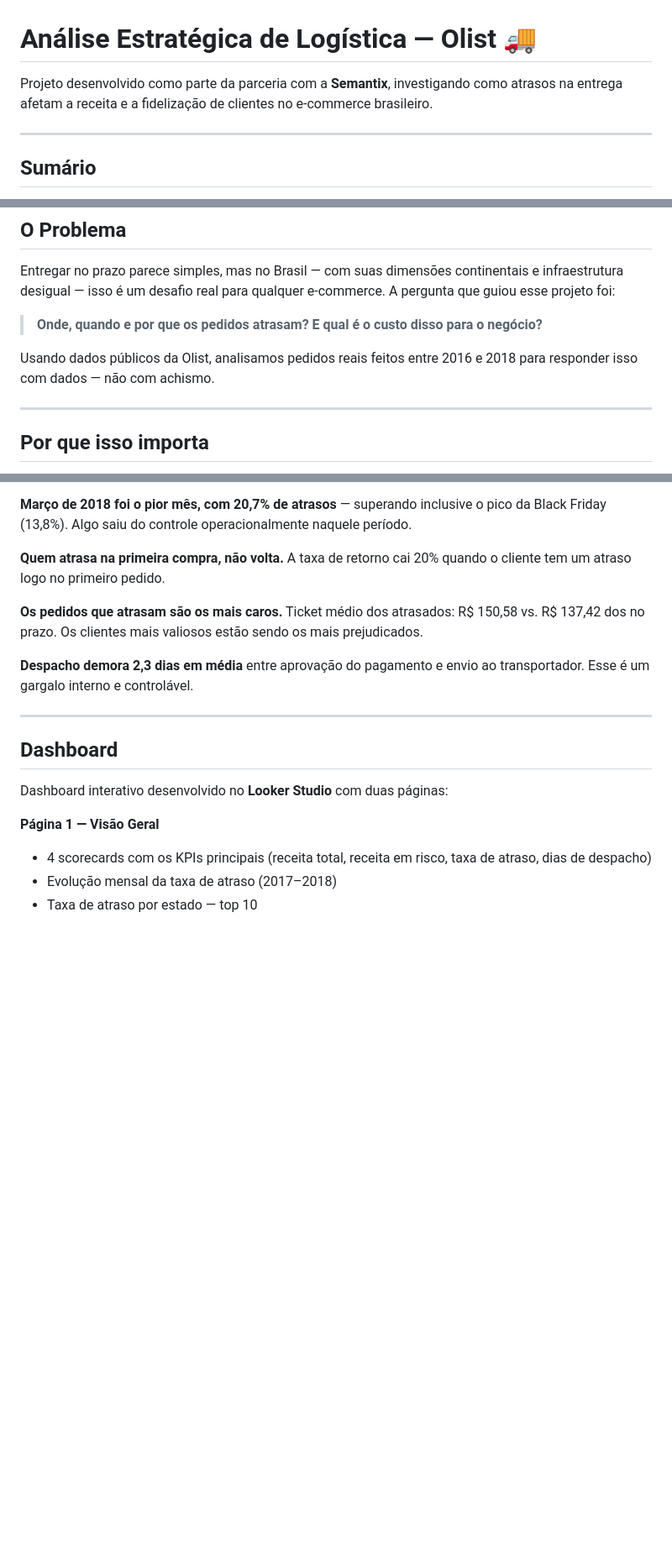
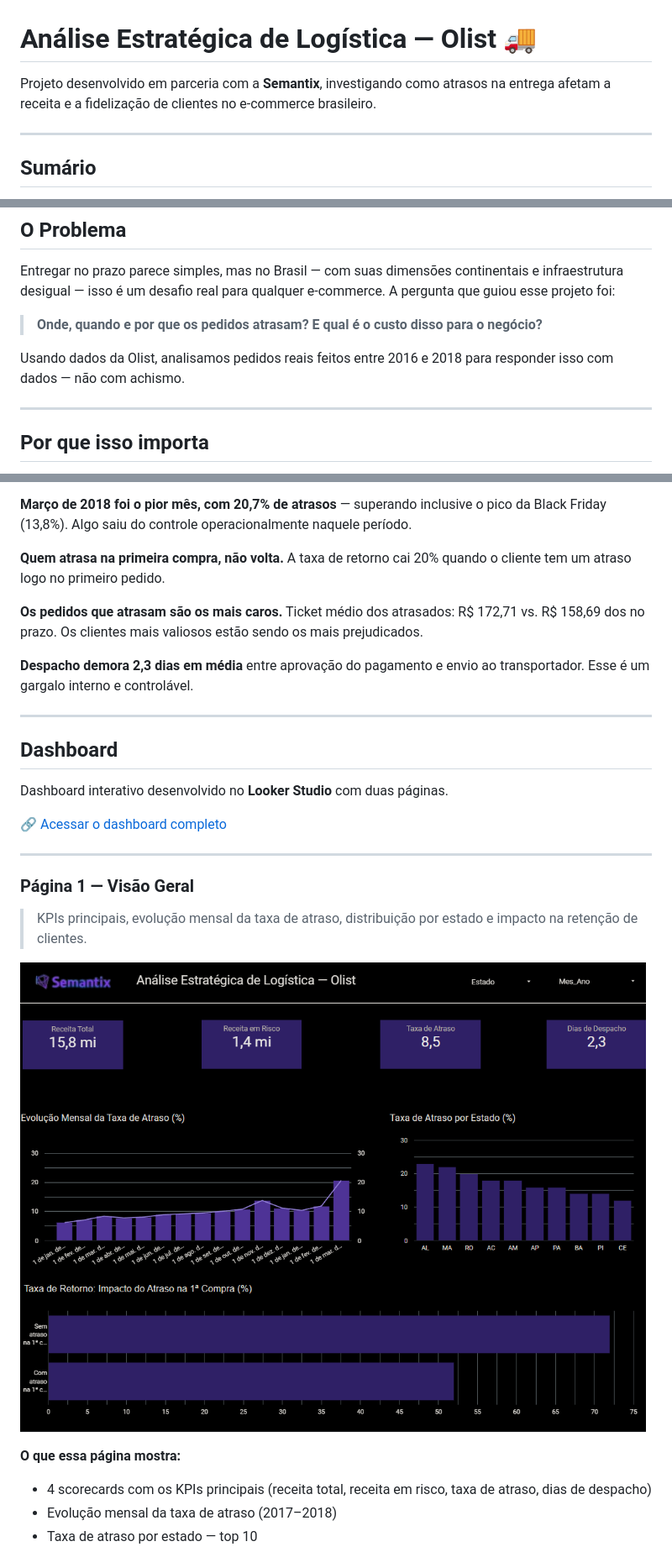
Before and after one commit to Bandeira1/Analise-Logistica-Olist, a Markdown page: README.md, 3 parts joined by grey strips. Shown at 84% size. Rendered like a GitHub page; blank space fills up the shorter version.

Commit message:
docs: atualiza README com prints do dashboard e melhorias

```diff
--- a/README.md
+++ b/README.md
@@ -1,6 +1,6 @@
 # Análise Estratégica de Logística — Olist 🚚
 
-Projeto desenvolvido como parte da parceria com a **Semantix**, investigando como atrasos na entrega afetam a receita e a fidelização de clientes no e-commerce brasileiro.
+Projeto desenvolvido em parceria com a **Semantix**, investigando como atrasos na entrega afetam a receita e a fidelização de clientes no e-commerce brasileiro.
 
 ---
 
@@ -23,7 +23,7 @@ Entregar no prazo parece simples, mas no Brasil — com suas dimensões continen
 
 > **Onde, quando e por que os pedidos atrasam? E qual é o custo disso para o negócio?**
 
-Usando dados públicos da Olist, analisamos pedidos reais feitos entre 2016 e 2018 para responder isso com dados — não com achismo.
+Usando dados da Olist, analisamos pedidos reais feitos entre 2016 e 2018 para responder isso com dados — não com achismo.
 
 ---
 
@@ -102,7 +102,7 @@ Download feito diretamente pelo Kaggle. Os arquivos foram salvos na pasta `Banco
 
 **Quem atrasa na primeira compra, não volta.** A taxa de retorno cai 20% quando o cliente tem um atraso logo no primeiro pedido.
 
-**Os pedidos que atrasam são os mais caros.** Ticket médio dos atrasados: R$ 150,58 vs. R$ 137,42 dos no prazo. Os clientes mais valiosos estão sendo os mais prejudicados.
+**Os pedidos que atrasam são os mais caros.** Ticket médio dos atrasados: R$ 172,71 vs. R$ 158,69 dos no prazo. Os clientes mais valiosos estão sendo os mais prejudicados.
 
 **Despacho demora 2,3 dias em média** entre aprovação do pagamento e envio ao transportador. Esse é um gargalo interno e controlável.
 
@@ -110,9 +110,19 @@ Download feito diretamente pelo Kaggle. Os arquivos foram salvos na pasta `Banco
 
 ## Dashboard
 
-Dashboard interativo desenvolvido no **Looker Studio** com duas páginas:
+Dashboard interativo desenvolvido no **Looker Studio** com duas páginas.
 
-**Página 1 — Visão Geral**
+🔗 [Acessar o dashboard completo](https://datastudio.google.com/reporting/465991c2-4e21-4e44-8067-efa2f1b99d33)
+
+---
+
+### Página 1 — Visão Geral
+
+> KPIs principais, evolução mensal da taxa de atraso, distribuição por estado e impacto na retenção de clientes.
+
+![Dashboard - Visão Geral](images/dashboard_pagina1.png)
+
+**O que essa página mostra:**
 - 4 scorecards com os KPIs principais (receita total, receita em risco, taxa de atraso, dias de despacho)
 - Evolução mensal da taxa de atraso (2017–2018)
 - Taxa de atraso por estado — top 10
```
Also changed, not shown: other parts of README.md (+14 -6 lines).
